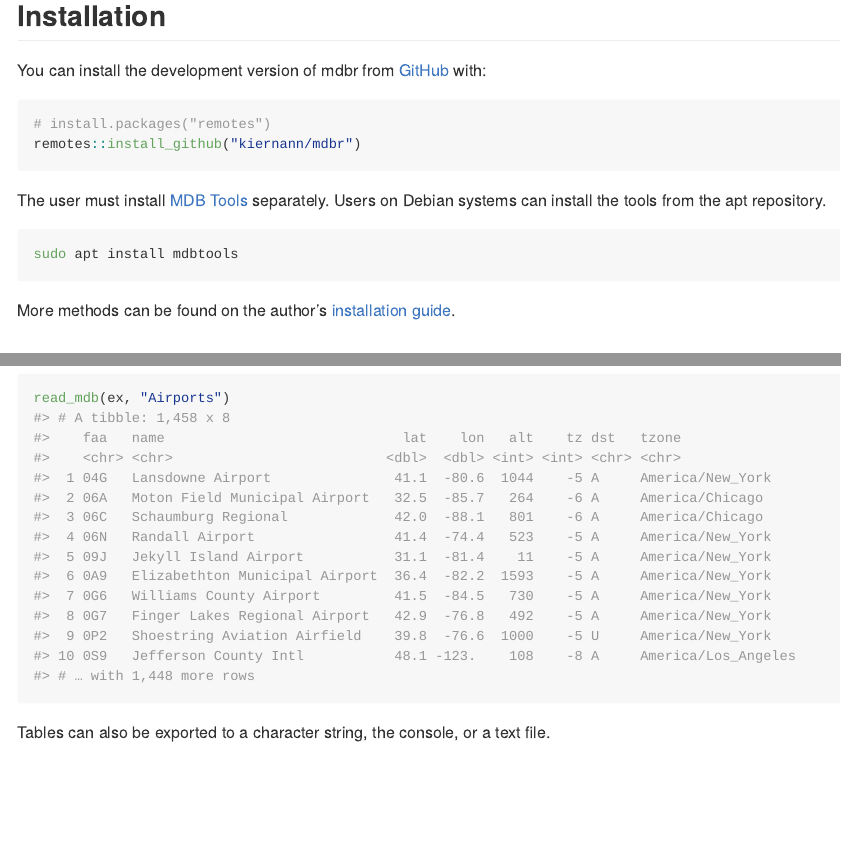
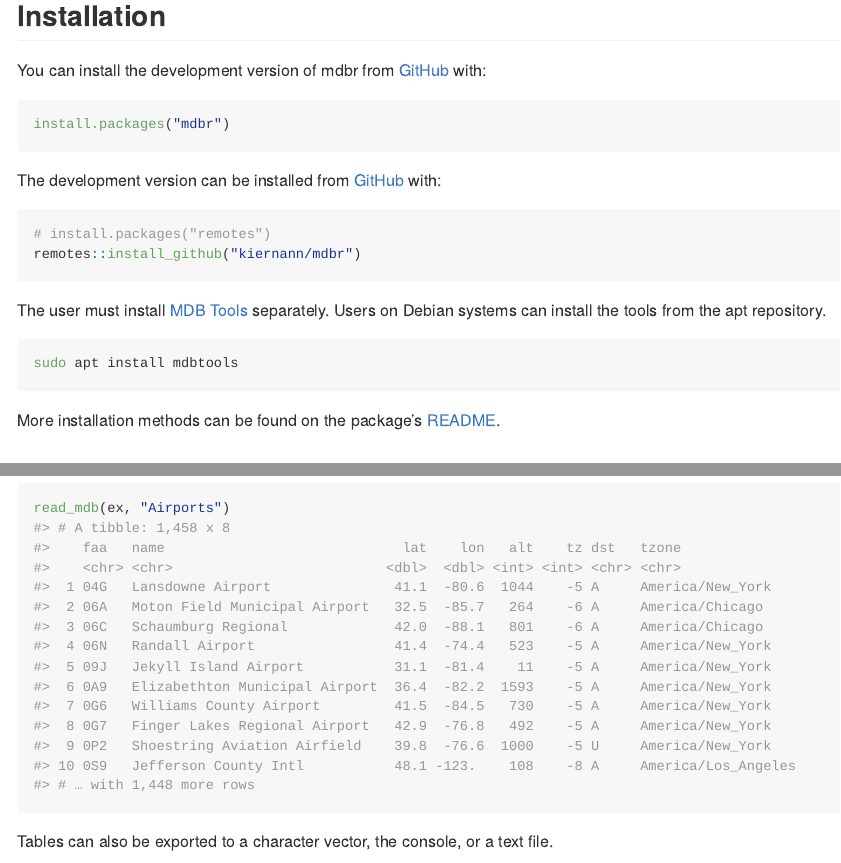
Before and after one commit to k5cents/mdbr, an R Markdown document (README.Rmd): the page in a window 1100 px wide, from 210 px down, and a second part further down, joined at a grey line. The pictures show the output file README.md that the author committed with the source, drawn offline in the style of GitHub; badge pictures from the web are left out.

Commit message:
Fix URLs in README

````diff
--- a/README.Rmd
+++ b/README.Rmd
@@ -37,7 +37,13 @@ experimental and has only been tested on simple MDB databases.
 
 You can install the development version of mdbr from [GitHub][gh] with:
 
-```{r eval=FALSE}
+```{r cran, eval=FALSE}
+install.packages("mdbr")
+```
+
+The development version can be installed from [GitHub][gh] with:
+
+```{r github, eval=FALSE}
 # install.packages("remotes")
 remotes::install_github("kiernann/mdbr")
 ```
@@ -49,7 +55,7 @@ install the tools from the apt repository.
 sudo apt install mdbtools
 ```
 
-More methods can be found on the author's [installation guide][install].
+More installation methods can be found on the package's [README][readme].
 
 ## Example
 
@@ -76,7 +82,7 @@ Those column types are used when reading a table as a text file.
 read_mdb(ex, "Airports")
 ```
 
-Tables can also be exported to a character string, the console, or a text file.
+Tables can also be exported to a character vector, the console, or a text file.
 
 ```{r export}
 string <- export_mdb(ex, "Airlines", TRUE, delim = "|", quote = "'")
````
Also changed, not shown: README.md, README.Rmd (4 more changed lines), 1 other file.
